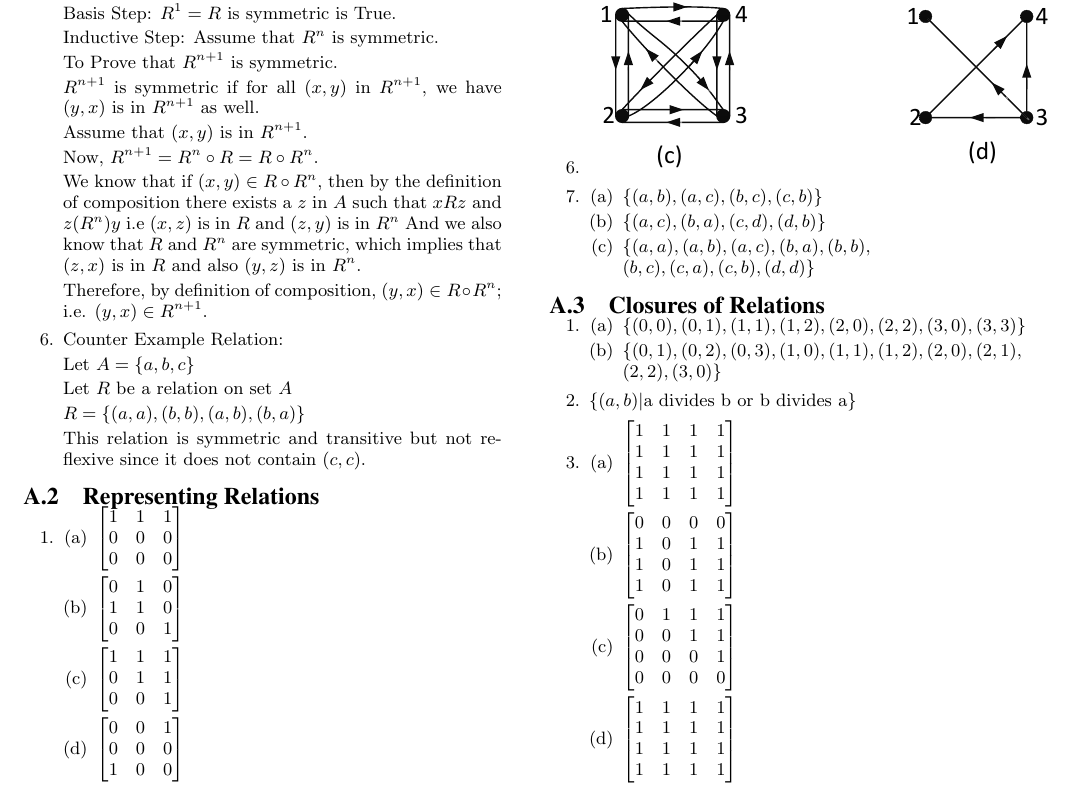
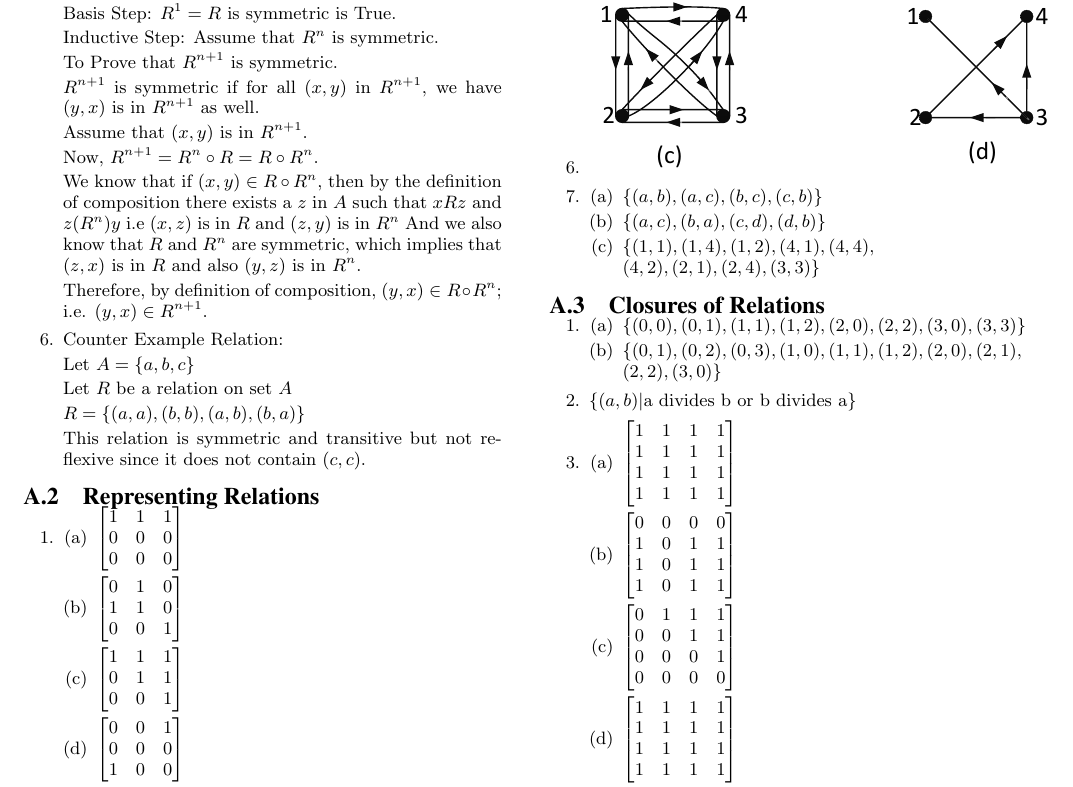
Before and after one commit to Rholais/csci3190-exercise, a LaTeX paper (week03/16x03/16x03.tex): part of page 4 of 6, cut so that both start at the same text. Compiled offline with pdfLaTeX.

Commit message:
fix edges

```diff
--- a/week03/16x03/16x03.tex
+++ b/week03/16x03/16x03.tex
@@ -530,8 +530,8 @@ to a 1 and each 1 to a 0.
 \begin{enumerate}
 	\item $\{(a, b), (a, c), (b, c), (c, b)\}$
 	\item $\{(a, c), (b, a), (c, d), (d, b)\}$
-	\item $\{(a, a), (a, b), (a, c), (b, a), (b, b),\\ (b, c), (c, a),
-		(c, b), (d, d)\}$
+	\item $\{(1, 1), (1, 4), (1, 2), (4, 1), (4, 4),\\ (4, 2), (2, 1),
+		(2, 4), (3, 3)\}$
 \end{enumerate}
 
 \end{enumerate}
```
